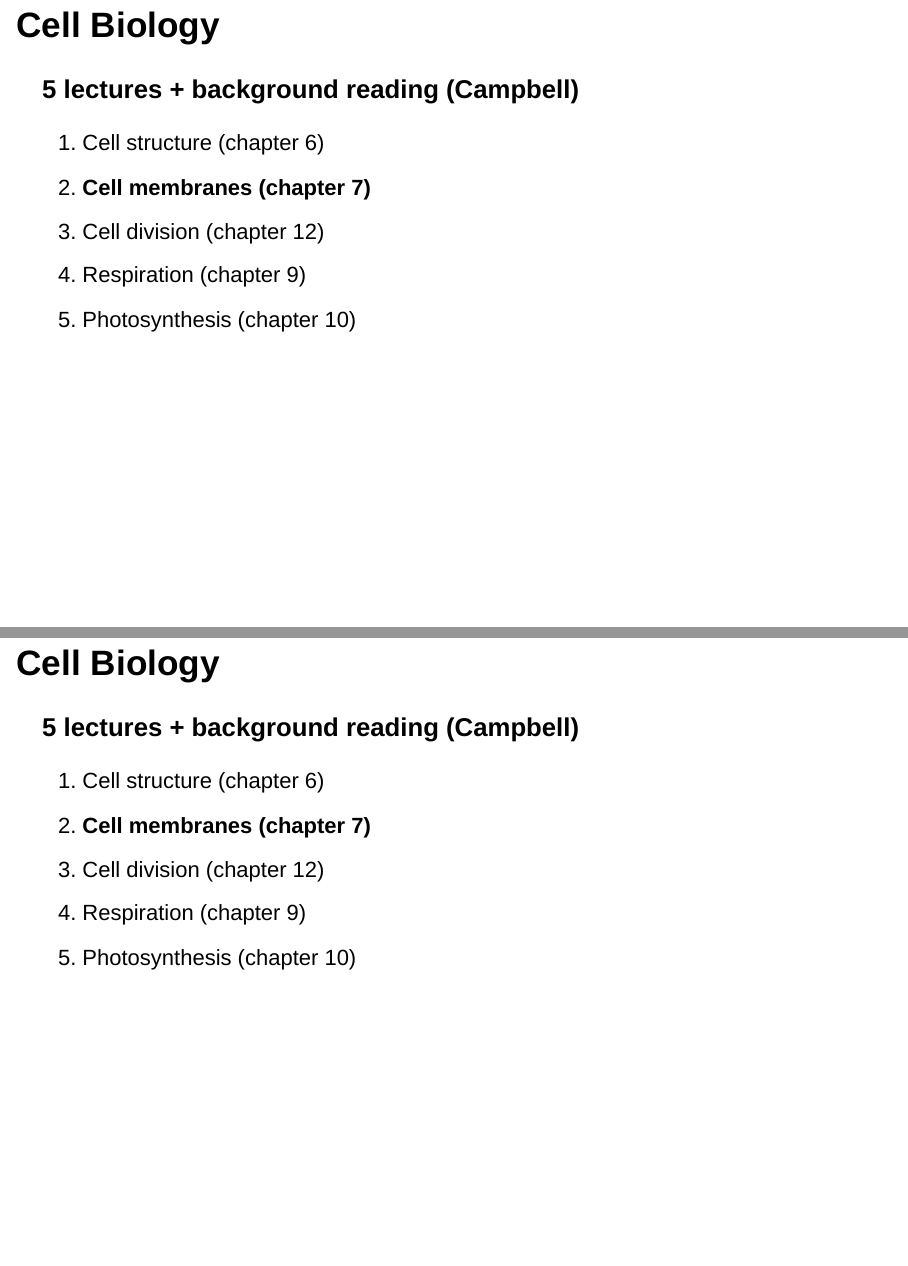
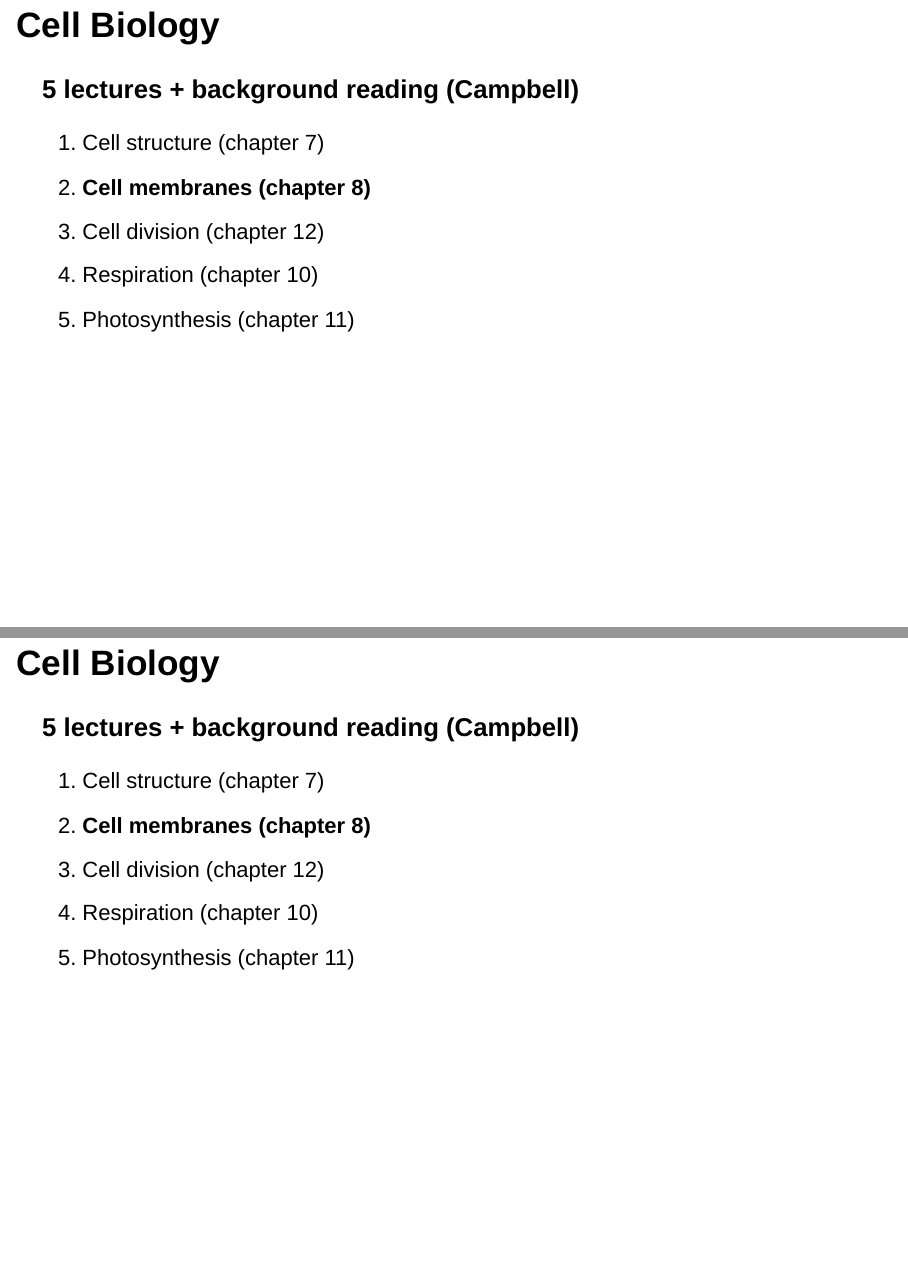
Before and after one commit to drabarlow/ENS-1400_membranes_git, an R Markdown document (index.Rmd): pages 2 and 42 of 43, joined at a grey line. Rendered offline with R 4.5, knitr and Pandoc, with nearby package versions; drawn as Slidy slides in place of the format the file asks for.

Commit message:
update chapters

```diff
--- a/index.Rmd
+++ b/index.Rmd
@@ -21,11 +21,11 @@
 
 ### 5 lectures + background reading (Campbell)
 
-1. Cell structure (chapter 6)
-2. **Cell membranes (chapter 7)**
+1. Cell structure (chapter 7)
+2. **Cell membranes (chapter 8)**
 3. Cell division (chapter 12)
-4. Respiration (chapter 9)
-5. Photosynthesis (chapter 10)
+4. Respiration (chapter 10)
+5. Photosynthesis (chapter 11)
 
 ## Cell membranes
 
@@ -260,11 +260,11 @@
 
 ### 5 lectures + background reading (Campbell)
 
-1. Cell structure (chapter 6)
-2. **Cell membranes (chapter 7)**
+1. Cell structure (chapter 7)
+2. **Cell membranes (chapter 8)**
 3. Cell division (chapter 12)
-4. Respiration (chapter 9)
-5. Photosynthesis (chapter 10)
+4. Respiration (chapter 10)
+5. Photosynthesis (chapter 11)
 
 # Next time: Cell Division
 
```
